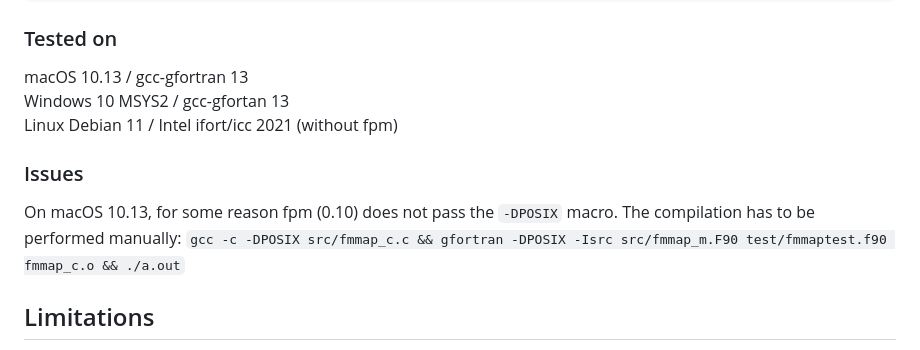
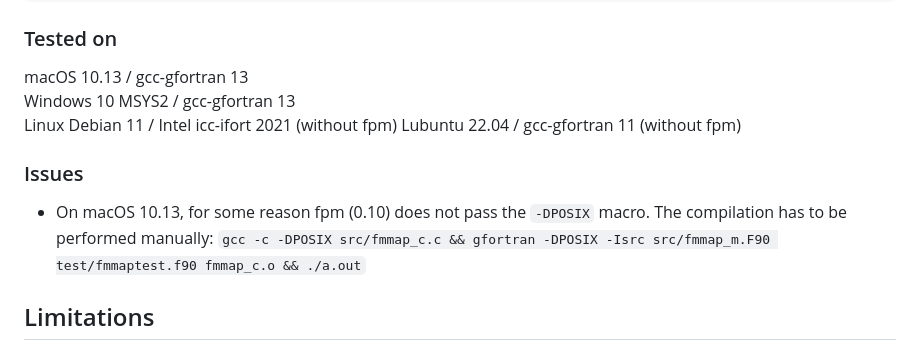
Before and after one commit to PierUgit/fmmap, a Markdown page: README.md, the part around the change. Drawn GitHub-style.

```diff
--- a/README.md
+++ b/README.md
@@ -83,11 +83,12 @@ fpm test --flag '-DWIN32'
 
 ### Tested on
 macOS 10.13      / gcc-gfortran 13
-Windows 10 MSYS2 / gcc-gfortan 13
-Linux Debian 11  / Intel ifort/icc 2021 (without fpm)
+Windows 10 MSYS2 / gcc-gfortran 13
+Linux Debian 11  / Intel icc-ifort 2021 (without fpm)
+Lubuntu 22.04    / gcc-gfortran 11 (without fpm)
 
 ### Issues
-On macOS 10.13, for some reason fpm (0.10) does not pass the `-DPOSIX` macro. The compilation has to be performed manually:
+- On macOS 10.13, for some reason fpm (0.10) does not pass the `-DPOSIX` macro. The compilation has to be performed manually:
 `gcc -c -DPOSIX src/fmmap_c.c && gfortran -DPOSIX -Isrc src/fmmap_m.F90 test/fmmaptest.f90 fmmap_c.o && ./a.out`
 
 
```
